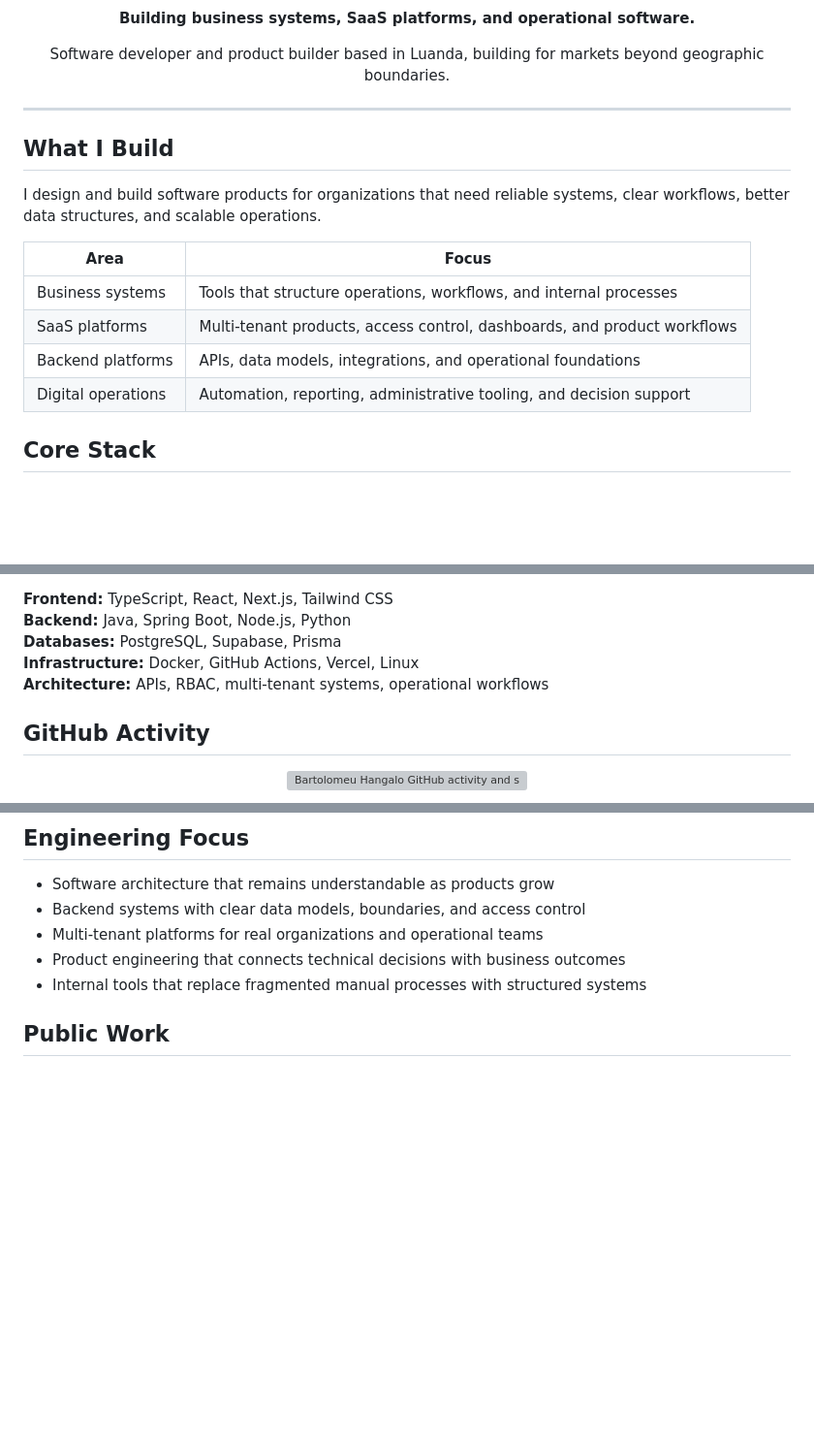
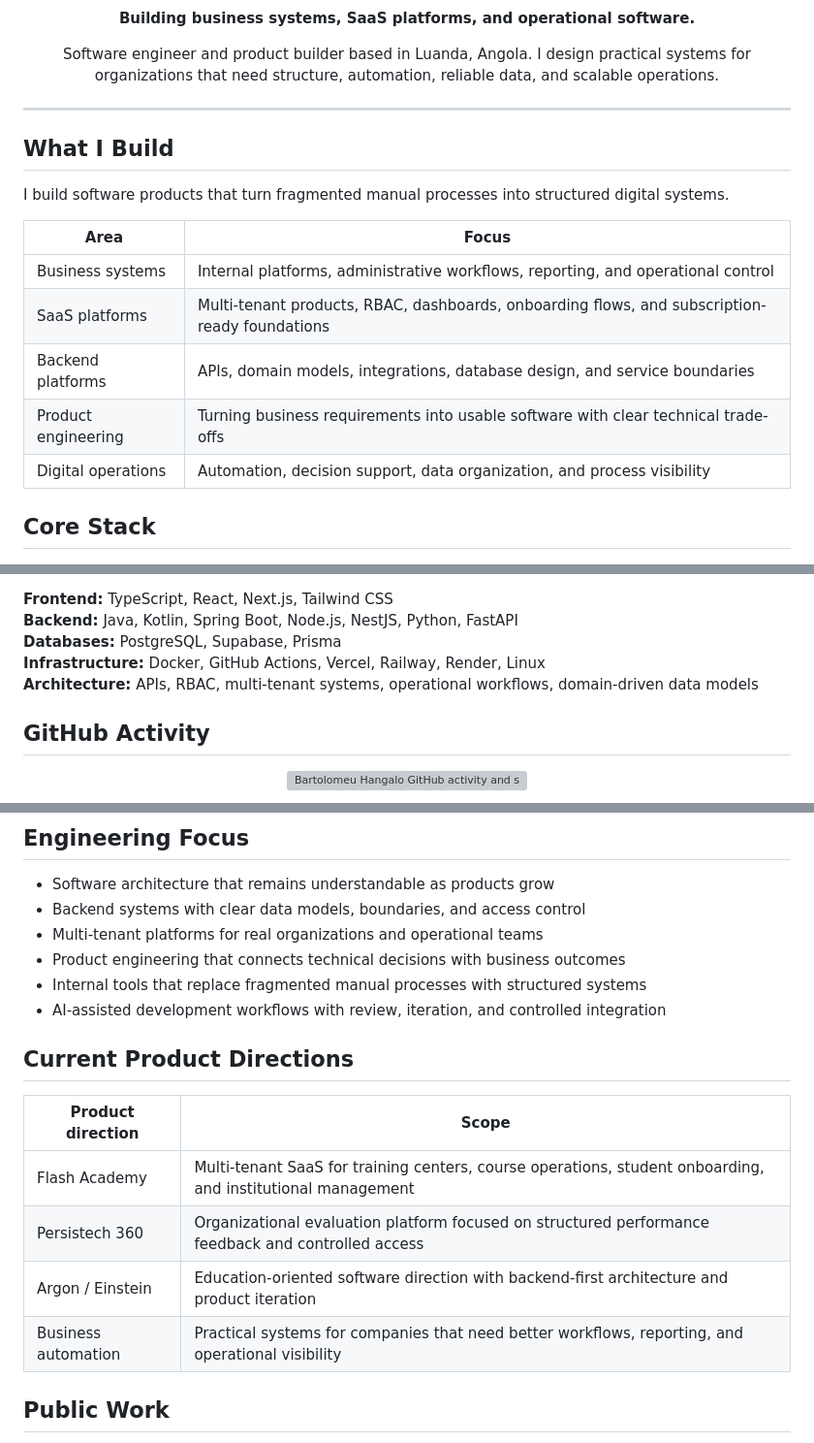
Before and after one commit to jjhangalo/jjhangalo, a Markdown page: README.md, 3 parts joined by grey strips. Shown at 97% size. Drawn GitHub-style; blank space fills up the shorter version; grey boxes are pictures that could not be loaded.

Commit message:
docs(profile): update profile README

```diff
--- a/README.md
+++ b/README.md
@@ -7,21 +7,22 @@
 </p>
 
 <p align="center">
-  Software developer and product builder based in Luanda, building for markets beyond geographic boundaries.
+  Software engineer and product builder based in Luanda, Angola. I design practical systems for organizations that need structure, automation, reliable data, and scalable operations.
 </p>
 
 ---
 
 ## What I Build
 
-I design and build software products for organizations that need reliable systems, clear workflows, better data structures, and scalable operations.
+I build software products that turn fragmented manual processes into structured digital systems.
 
 | Area | Focus |
 | --- | --- |
-| Business systems | Tools that structure operations, workflows, and internal processes |
-| SaaS platforms | Multi-tenant products, access control, dashboards, and product workflows |
-| Backend platforms | APIs, data models, integrations, and operational foundations |
-| Digital operations | Automation, reporting, administrative tooling, and decision support |
+| Business systems | Internal platforms, administrative workflows, reporting, and operational control |
+| SaaS platforms | Multi-tenant products, RBAC, dashboards, onboarding flows, and subscription-ready foundations |
+| Backend platforms | APIs, domain models, integrations, database design, and service boundaries |
+| Product engineering | Turning business requirements into usable software with clear technical trade-offs |
+| Digital operations | Automation, decision support, data organization, and process visibility |
 
 ## Core Stack
 
@@ -41,10 +45,10 @@ I design and build software products for organizations that need reliable system
 </p>
 
 **Frontend:** TypeScript, React, Next.js, Tailwind CSS
-**Backend:** Java, Spring Boot, Node.js, Python
+**Backend:** Java, Kotlin, Spring Boot, Node.js, NestJS, Python, FastAPI
 **Databases:** PostgreSQL, Supabase, Prisma
-**Infrastructure:** Docker, GitHub Actions, Vercel, Linux
-**Architecture:** APIs, RBAC, multi-tenant systems, operational workflows
+**Infrastructure:** Docker, GitHub Actions, Vercel, Railway, Render, Linux
+**Architecture:** APIs, RBAC, multi-tenant systems, operational workflows, domain-driven data models
 
 ## GitHub Activity
 
@@ -61,6 +65,16 @@ I design and build software products for organizations that need reliable system
 - Multi-tenant platforms for real organizations and operational teams
 - Product engineering that connects technical decisions with business outcomes
 - Internal tools that replace fragmented manual processes with structured systems
+- AI-assisted development workflows with review, iteration, and controlled integration
+
+## Current Product Directions
+
+| Product direction | Scope |
+| --- | --- |
+| Flash Academy | Multi-tenant SaaS for training centers, course operations, student onboarding, and institutional management |
+| Persistech 360 | Organizational evaluation platform focused on structured performance feedback and controlled access |
+| Argon / Einstein | Education-oriented software direction with backend-first architecture and product iteration |
+| Business automation | Practical systems for companies that need better workflows, reporting, and operational visibility |
 
 ## Public Work
 
```
Also changed, not shown: other parts of README.md (+4 -1 lines).
